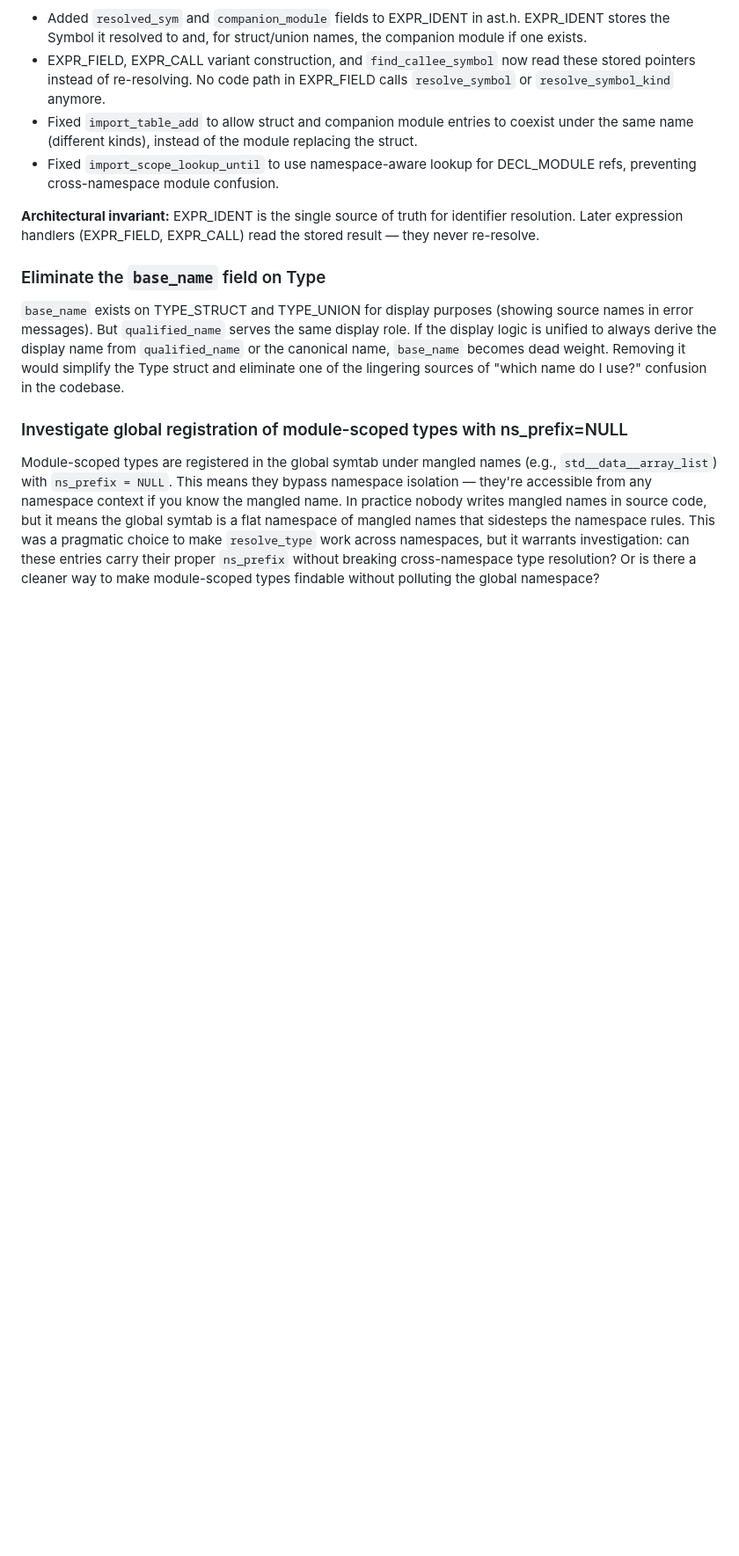
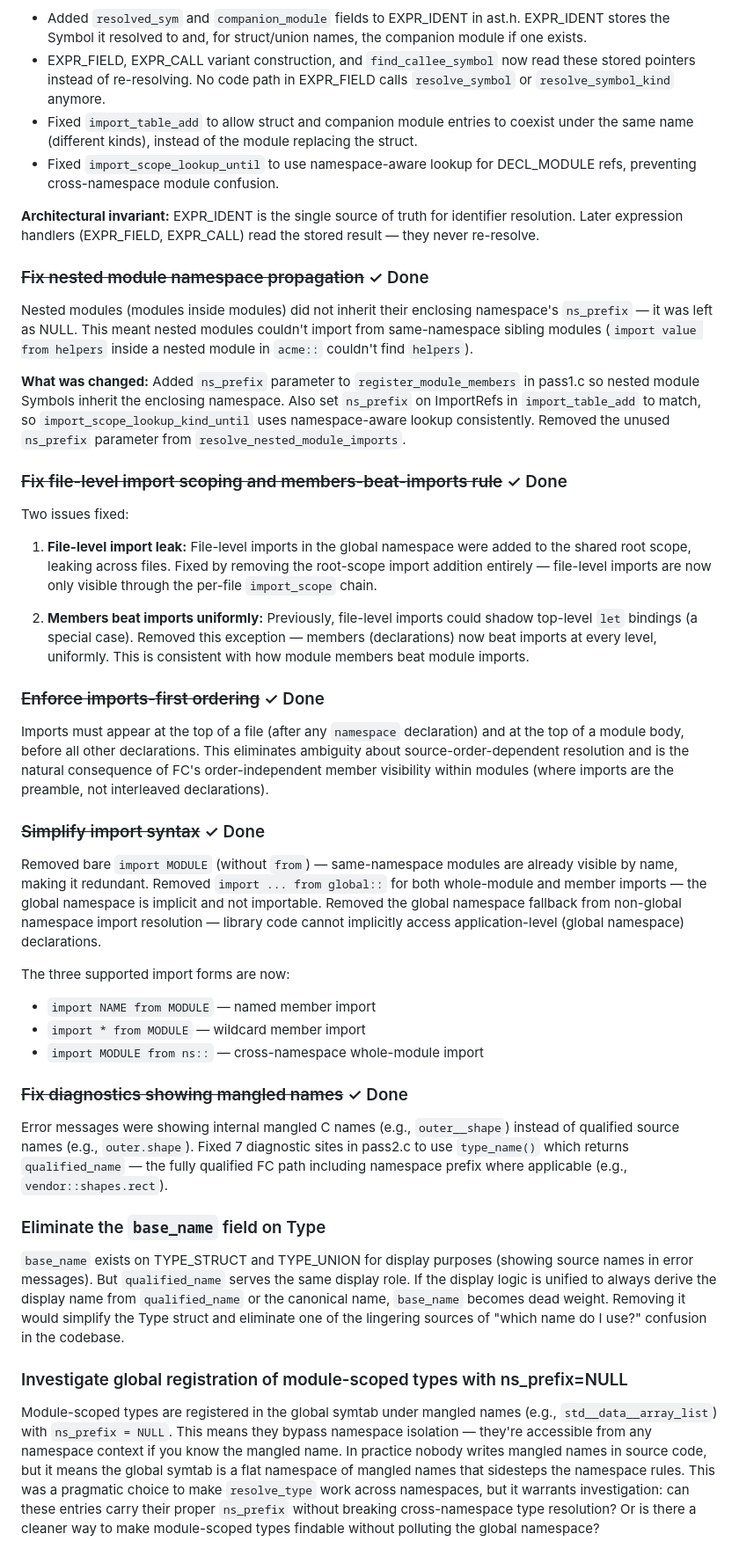
Before and after one commit to stephen-swensen/fc-lang, a Markdown page: spec/module-system-assessment.md, the part around the change. Shown at 88% size. GitHub-like rendering; blank space fills up the shorter version.

Commit message:
Update CLAUDE.md test skip rule and document completed module system fixes

```diff
--- a/spec/module-system-assessment.md
+++ b/spec/module-system-assessment.md
@@ -66,6 +66,37 @@ EXPR_FIELD had three sites that re-resolved the object's name via `resolve_symbo
 
 **Architectural invariant:** EXPR_IDENT is the single source of truth for identifier resolution. Later expression handlers (EXPR_FIELD, EXPR_CALL) read the stored result — they never re-resolve.
 
+### ~~Fix nested module namespace propagation~~ ✓ Done
+
+Nested modules (modules inside modules) did not inherit their enclosing namespace's `ns_prefix` — it was left as NULL. This meant nested modules couldn't import from same-namespace sibling modules (`import value from helpers` inside a nested module in `acme::` couldn't find `helpers`).
+
+**What was changed:** Added `ns_prefix` parameter to `register_module_members` in pass1.c so nested module Symbols inherit the enclosing namespace. Also set `ns_prefix` on ImportRefs in `import_table_add` to match, so `import_scope_lookup_kind_until` uses namespace-aware lookup consistently. Removed the unused `ns_prefix` parameter from `resolve_nested_module_imports`.
+
+### ~~Fix file-level import scoping and members-beat-imports rule~~ ✓ Done
+
+Two issues fixed:
+
+1. **File-level import leak:** File-level imports in the global namespace were added to the shared root scope, leaking across files. Fixed by removing the root-scope import addition entirely — file-level imports are now only visible through the per-file `import_scope` chain.
+
+2. **Members beat imports uniformly:** Previously, file-level imports could shadow top-level `let` bindings (a special case). Removed this exception — members (declarations) now beat imports at every level, uniformly. This is consistent with how module members beat module imports.
+
+### ~~Enforce imports-first ordering~~ ✓ Done
+
+Imports must appear at the top of a file (after any `namespace` declaration) and at the top of a module body, before all other declarations. This eliminates ambiguity about source-order-dependent resolution and is the natural consequence of FC's order-independent member visibility within modules (where imports are the preamble, not interleaved declarations).
+
+### ~~Simplify import syntax~~ ✓ Done
+
+Removed bare `import MODULE` (without `from`) — same-namespace modules are already visible by name, making it redundant. Removed `import ... from global::` for both whole-module and member imports — the global namespace is implicit and not importable. Removed the global namespace fallback from non-global namespace import resolution — library code cannot implicitly access application-level (global namespace) declarations.
+
+The three supported import forms are now:
+- `import NAME from MODULE` — named member import
+- `import * from MODULE` — wildcard member import
+- `import MODULE from ns::` — cross-namespace whole-module import
+
+### ~~Fix diagnostics showing mangled names~~ ✓ Done
+
+Error messages were showing internal mangled C names (e.g., `outer__shape`) instead of qualified source names (e.g., `outer.shape`). Fixed 7 diagnostic sites in pass2.c to use `type_name()` which returns `qualified_name` — the fully qualified FC path including namespace prefix where applicable (e.g., `vendor::shapes.rect`).
+
 ### Eliminate the `base_name` field on Type
 
 `base_name` exists on TYPE_STRUCT and TYPE_UNION for display purposes (showing source names in error messages). But `qualified_name` serves the same display role. If the display logic is unified to always derive the display name from `qualified_name` or the canonical name, `base_name` becomes dead weight. Removing it would simplify the Type struct and eliminate one of the lingering sources of "which name do I use?" confusion in the codebase.
```
Also changed, not shown: CLAUDE.md (+1 -1 lines).
